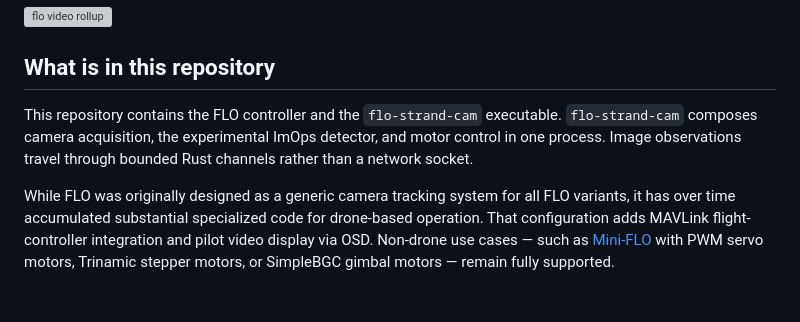
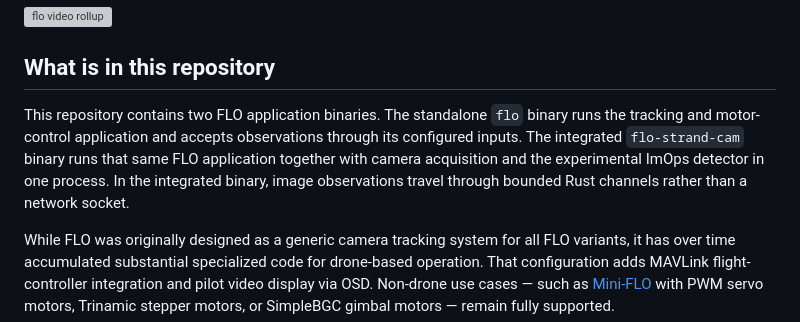
Before and after one commit to strawlab/flo, a Markdown page: README.md, the part around the change. Rendered like a GitHub page; blank space fills up the shorter version; grey boxes are pictures that could not be loaded.

Commit message:
Clarify FLO application binaries (Codex GPT-5)
Name the standalone and integrated executable roles explicitly.

Co-Authored-By: Codex GPT-5 <noreply@openai.com>

```diff
--- a/README.md
+++ b/README.md
@@ -15,10 +15,12 @@ Vo-Doan TT, Titov VV, Harrap MJM, Lochner S, Straw AD. High Resolution Outdoor V
 
 ## What is in this repository
 
-This repository contains the FLO controller and the `flo-strand-cam`
-executable. `flo-strand-cam` composes camera acquisition, the experimental
-ImOps detector, and motor control in one process. Image observations travel
-through bounded Rust channels rather than a network socket.
+This repository contains two FLO application binaries. The standalone `flo`
+binary runs the tracking and motor-control application and accepts observations
+through its configured inputs. The integrated `flo-strand-cam` binary runs that
+same FLO application together with camera acquisition and the experimental
+ImOps detector in one process. In the integrated binary, image observations
+travel through bounded Rust channels rather than a network socket.
 
 While FLO was originally designed as a generic camera tracking system for all
 FLO variants, it has over time accumulated substantial specialized code for
```
